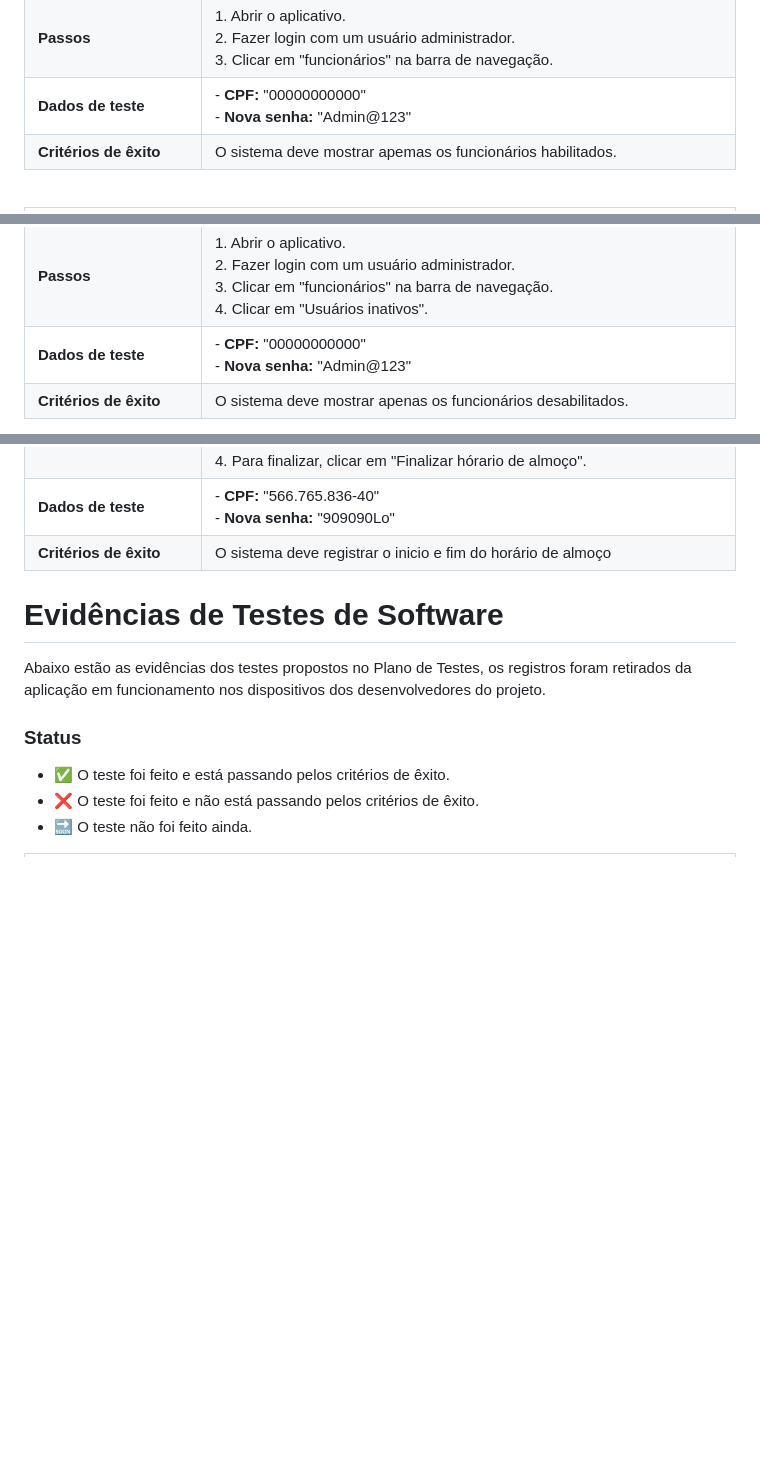
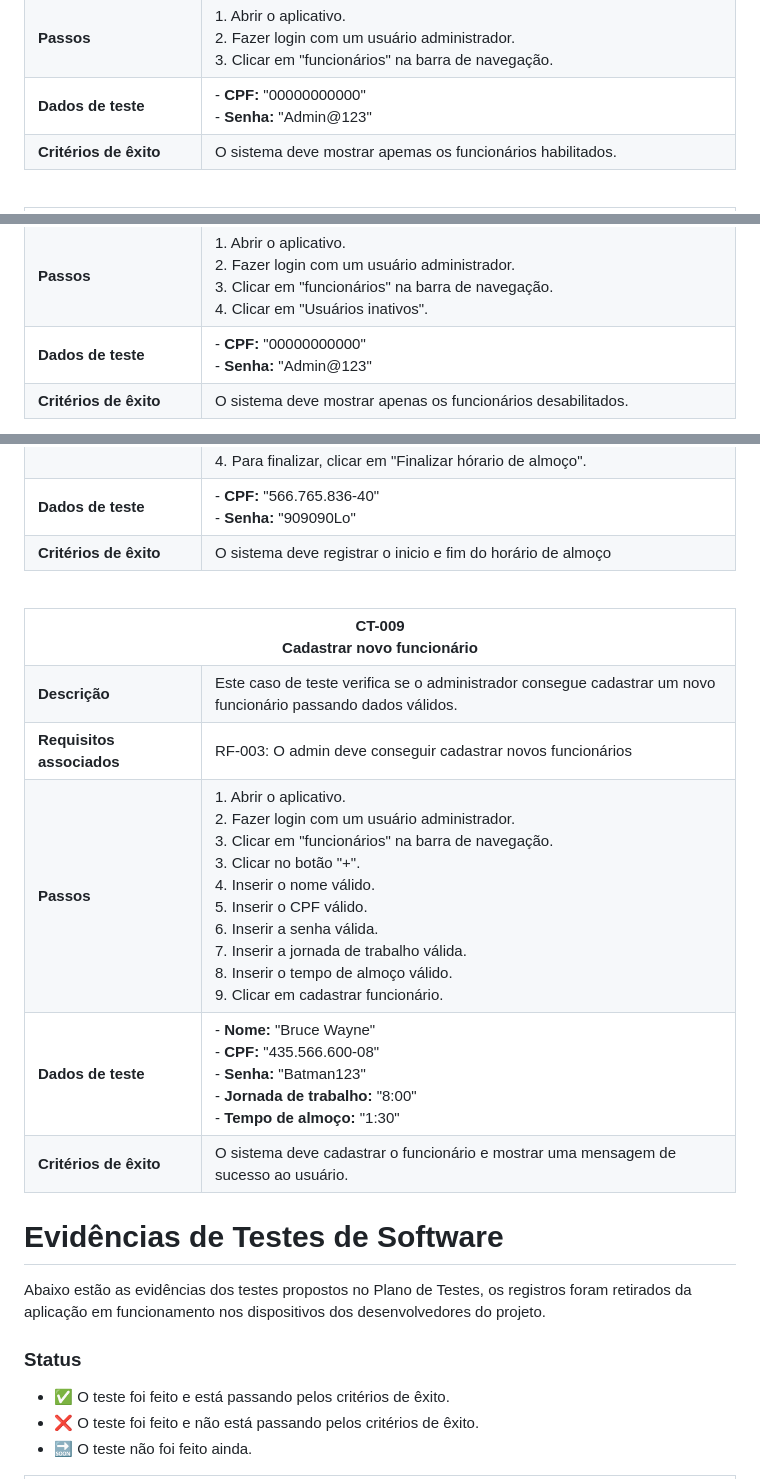
Before and after one commit to ICEI-PUC-Minas-PMV-ADS/pmv-ads-2024-1-e5-proj-empext-t1-pmv-ads-2024-1-e3-proj-time-sheet, a Markdown page: documentos/04-Testes de Software.md, 3 parts joined by grey strips. Rendered like a GitHub page; blank space fills up the shorter version.

```diff
--- a/documentos/04-Testes de Software.md
+++ b/documentos/04-Testes de Software.md
@@ -207,7 +207,7 @@ Este documento tem como objetivo apresentar uma estratégia detalhada para a rea
     <td><strong>Dados de teste</strong></td>
     <td>
       - <strong>CPF:</strong> "00000000000"<br>
-      - <strong>Nova senha:</strong> "Admin@123"<br>
+      - <strong>Senha:</strong> "Admin@123"<br>
   </tr>
     <tr>
     <td><strong>Critérios de êxito</strong></td>
@@ -242,7 +242,7 @@ Este documento tem como objetivo apresentar uma estratégia detalhada para a rea
     <td><strong>Dados de teste</strong></td>
     <td>
       - <strong>CPF:</strong> "00000000000"<br>
-      - <strong>Nova senha:</strong> "Admin@123"<br>
+      - <strong>Senha:</strong> "Admin@123"<br>
   </tr>
     <tr>
     <td><strong>Critérios de êxito</strong></td>
@@ -278,11 +277,55 @@ Este documento tem como objetivo apresentar uma estratégia detalhada para a rea
     <td><strong>Dados de teste</strong></td>
     <td>
       - <strong>CPF:</strong> "566.765.836-40"<br>
-      - <strong>Nova senha:</strong> "909090Lo"<br>
+      - <strong>Senha:</strong> "909090Lo"<br>
   </tr>
     <tr>
     <td><strong>Critérios de êxito</strong></td>
     <td>O sistema deve registrar o inicio e fim do horário de almoço</td>
+  </tr>
+</table>
+
+<br>
+
+<table>
+  <tr>
+    <th colspan="2" width="1000">CT-009<br>Cadastrar novo funcionário</th>
+  </tr>
+  <tr>
+    <td width="150"><strong>Descrição</strong></td>
+    <td>Este caso de teste verifica se o administrador consegue cadastrar um novo funcionário passando dados válidos.</td>
+  </tr>
+  <tr>
+    <td><strong>Requisitos associados</strong></td>
+    <td>RF-003: O admin deve conseguir cadastrar novos funcionários</td>
+  </tr>
+  <tr>
+    <td><strong>Passos</strong></td>
+    <td>
+      1. Abrir o aplicativo.<br>
+      2. Fazer login com um usuário administrador.<br>
+      3. Clicar em "funcionários" na barra de navegação.<br>
+      3. Clicar no botão "+".<br>
+      4. Inserir o nome válido. <br>
+      5. Inserir o CPF válido.<br>
+      6. Inserir a senha válida. <br>
+      7. Inserir a jornada de trabalho válida. <br>
+      8. Inserir o tempo de almoço válido. <br>
+      9. Clicar em cadastrar funcionário. <br>
+      </td>
+  </tr>
+    <tr>
+    <td><strong>Dados de teste</strong></td>
+    <td>
+      - <strong>Nome:</strong> "Bruce Wayne"<br>
+      - <strong>CPF:</strong> "435.566.600-08"<br>
+      - <strong>Senha:</strong> "Batman123"<br>
+      - <strong>Jornada de trabalho:</strong> "8:00"<br>
+      - <strong>Tempo de almoço:</strong> "1:30"<br>
+  </tr>
+    <tr>
+    <td><strong>Critérios de êxito</strong></td>
+    <td>O sistema deve cadastrar o funcionário e mostrar uma mensagem de sucesso ao usuário.</td>
   </tr>
 </table>
 
```
Also changed, not shown: other parts of documentos/04-Testes de Software.md (+1 -2 lines).
